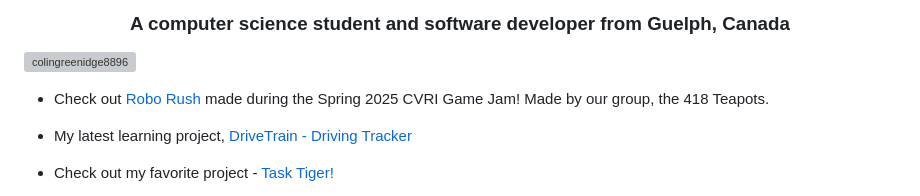
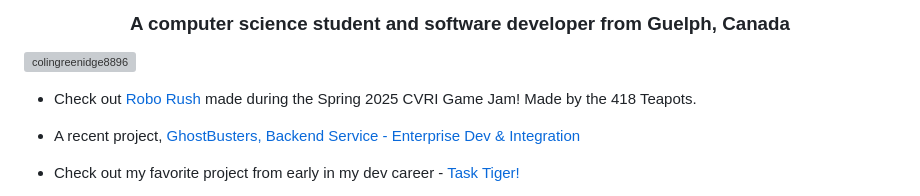
Before and after one commit to ColinGreenidge8896/ColinGreenidge8896, a Markdown page: README.md, the part around one of its changes. GitHub-like rendering; grey boxes are pictures that could not be loaded.

Commit message:
Update project links and contact information

```diff
--- a/README.md
+++ b/README.md
@@ -3,9 +3,9 @@
 
 <p align="left"> <img src="https://komarev.com/ghpvc/?username=colingreenidge8896&label=Profile%20views&color=0e75b6&style=flat" alt="colingreenidge8896" /> </p>
 
-- Check out [Robo Rush](https://th3-hero.itch.io/roborush) made during the Spring 2025 CVRI Game Jam! Made by our group, the 418 Teapots.
+- Check out [Robo Rush](https://th3-hero.itch.io/roborush) made during the Spring 2025 CVRI Game Jam! Made by the 418 Teapots.
 
-- My latest learning project, [DriveTrain - Driving Tracker](https://github.com/ColinGreenidge8896/DriveTrain)
+- A recent project, [GhostBusters, Backend Service - Enterprise Dev & Integration](https://github.com/ColinGreenidge8896/Project5Database)
 
-- Check out my favorite project - [Task Tiger!](https://github.com/ColinGreenidge8896/TaskTiger)
+- Check out my favorite project from early in my dev career - [Task Tiger!](https://github.com/ColinGreenidge8896/TaskTiger)
 
```
Also changed, not shown: other parts of README.md (+3 -3 lines).
